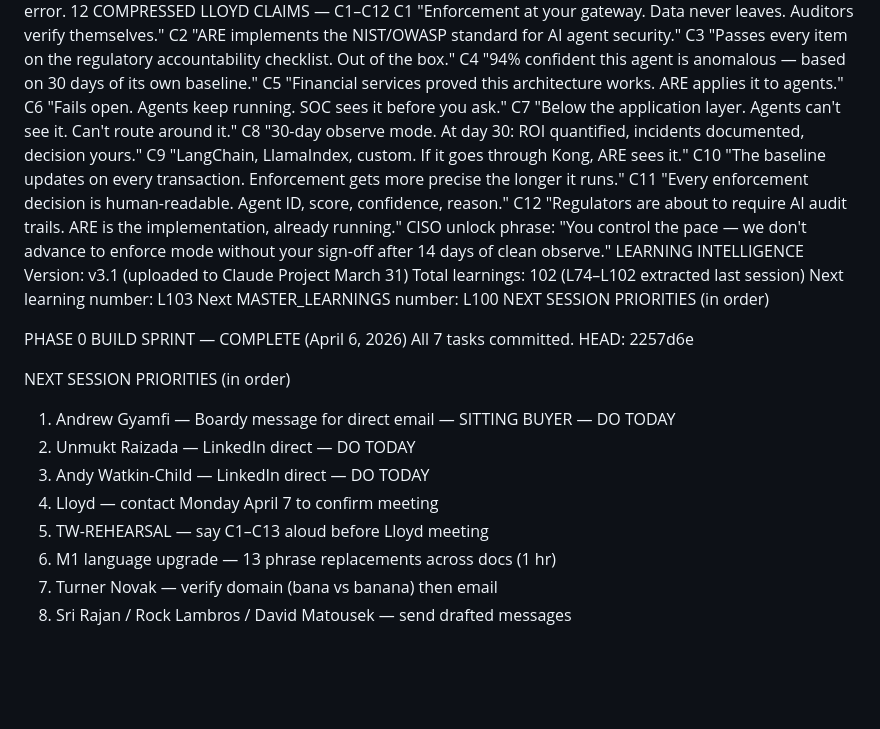
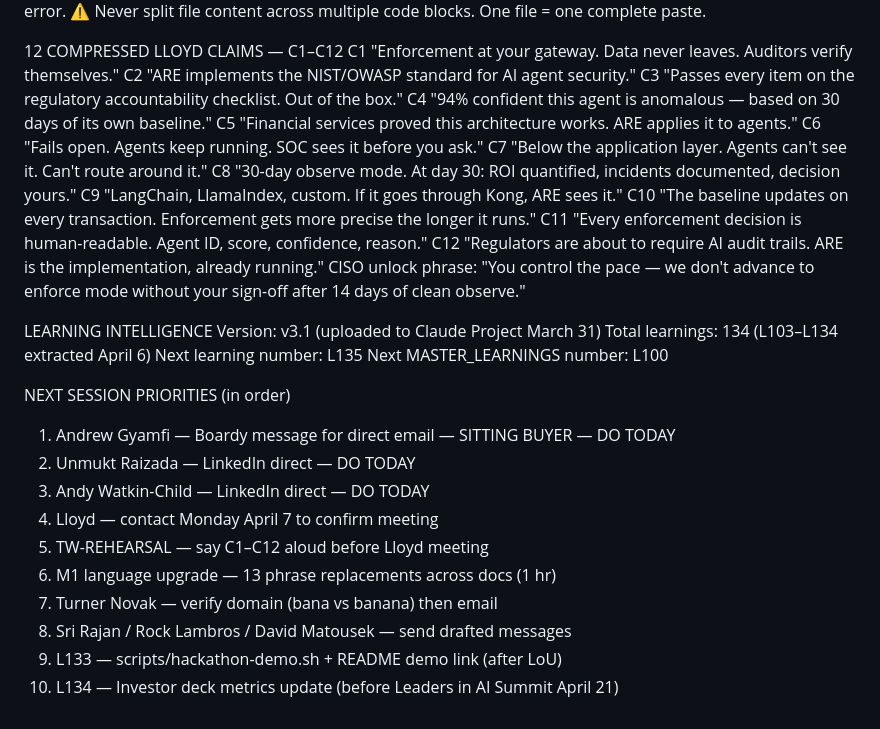
Before and after one commit to Rmasood1122/AgentRepEngine, a Markdown page: CONTINUATION_PROMPT.md, the part around one of its changes. Drawn GitHub-style; blank space fills up the shorter version.

Commit message:
chore: CONTINUATION_PROMPT updated — HEAD f311249, L112/116/126/120/131 complete

```diff
--- a/CONTINUATION_PROMPT.md
+++ b/CONTINUATION_PROMPT.md
@@ -109,6 +174,8 @@ Linux test cmd   : MSYS_NO_PATHCONV=1 docker run --rm -v "//c/Users/rmaso/AgentR
 ⚠ Python file encoding: always use encoding='utf-8' in open() calls
 ⚠ Paste safety: never paste Claude's explanation text into terminal.
 Only paste contents of code blocks. [200~ prefix = bracketed paste error.
+⚠ Never split file content across multiple code blocks. One file = one complete paste.
+
 12 COMPRESSED LLOYD CLAIMS — C1–C12
 C1  "Enforcement at your gateway. Data never leaves. Auditors verify themselves."
 C2  "ARE implements the NIST/OWASP standard for AI agent security."
@@ -123,15 +190,12 @@ C10 "The baseline updates on every transaction. Enforcement gets more precise th
 C11 "Every enforcement decision is human-readable. Agent ID, score, confidence, reason."
 C12 "Regulators are about to require AI audit trails. ARE is the implementation, already running."
 CISO unlock phrase: "You control the pace — we don't advance to enforce mode without your sign-off after 14 days of clean observe."
+
 LEARNING INTELLIGENCE
 Version: v3.1 (uploaded to Claude Project March 31)
-Total learnings: 102 (L74–L102 extracted last session)
-Next learning number: L103
+Total learnings: 134 (L103–L134 extracted April 6)
+Next learning number: L135
 Next MASTER_LEARNINGS number: L100
-NEXT SESSION PRIORITIES (in order)
-
-PHASE 0 BUILD SPRINT — COMPLETE (April 6, 2026)
-All 7 tasks committed. HEAD: 2257d6e
 
 NEXT SESSION PRIORITIES (in order)
 
@@ -139,7 +203,9 @@ NEXT SESSION PRIORITIES (in order)
 2. Unmukt Raizada — LinkedIn direct — DO TODAY
 3. Andy Watkin-Child — LinkedIn direct — DO TODAY
 4. Lloyd — contact Monday April 7 to confirm meeting
-5. TW-REHEARSAL — say C1–C13 aloud before Lloyd meeting
+5. TW-REHEARSAL — say C1–C12 aloud before Lloyd meeting
 6. M1 language upgrade — 13 phrase replacements across docs (1 hr)
 7. Turner Novak — verify domain (bana vs banana) then email
 8. Sri Rajan / Rock Lambros / David Matousek — send drafted messages
+9. L133 — scripts/hackathon-demo.sh + README demo link (after LoU)
+10. L134 — Investor deck metrics update (before Leaders in AI Summit April 21)
```
Also changed, not shown: other parts of CONTINUATION_PROMPT.md (+94 -29 lines).
